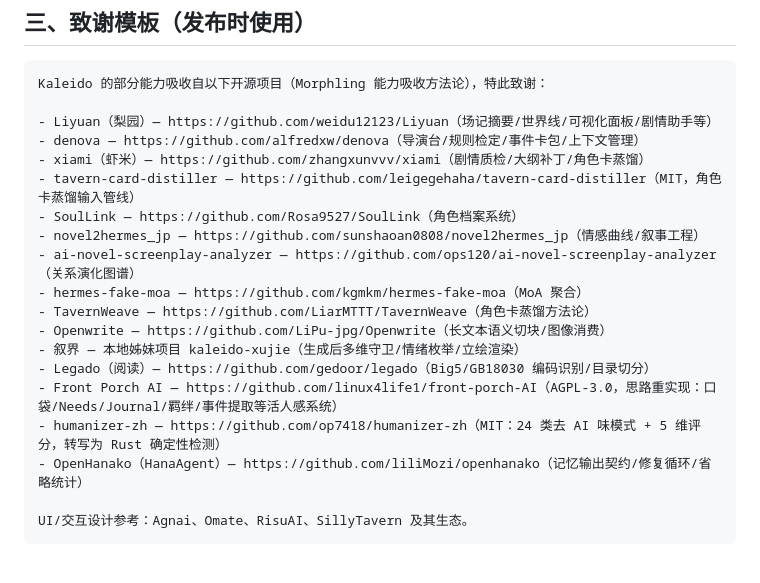
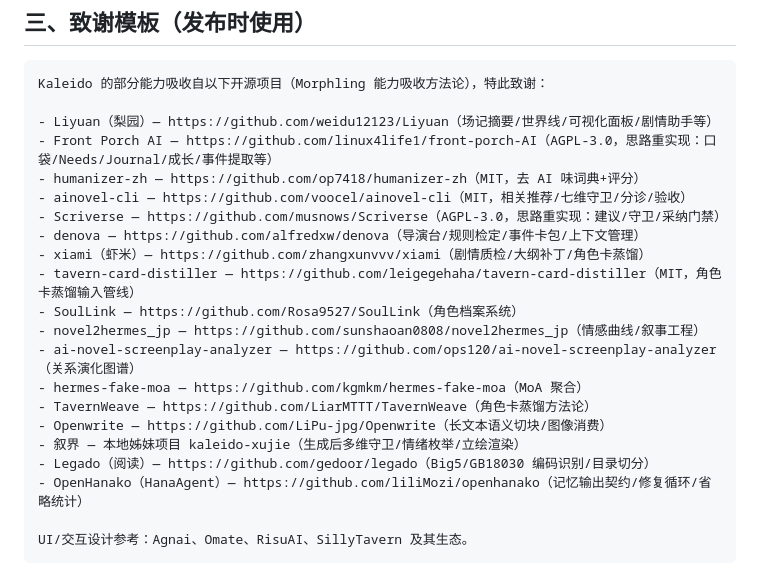
Before and after one commit to sunshaoan0808/kaleido-X, a Markdown page: docs/ATTRIBUTIONS.md, the part around one of its changes. Rendered like a GitHub page.

Commit message:
docs: 同步 ATTRIBUTIONS #14-17（Front Porch/humanizer-zh/ainovel-cli/Scriverse 署名）+ 叙界脱敏

```diff
--- a/docs/ATTRIBUTIONS.md
+++ b/docs/ATTRIBUTIONS.md
@@ -228,6 +241,10 @@ Claude Code Skill（484 行规则文档，零代码；上游 `blader/humanizer`
 Kaleido 的部分能力吸收自以下开源项目（Morphling 能力吸收方法论），特此致谢：
 
 - Liyuan（梨园）— https://github.com/weidu12123/Liyuan（场记摘要/世界线/可视化面板/剧情助手等）
+- Front Porch AI — https://github.com/linux4life1/front-porch-AI（AGPL-3.0，思路重实现：口袋/Needs/Journal/成长/事件提取等）
+- humanizer-zh — https://github.com/op7418/humanizer-zh（MIT，去 AI 味词典+评分）
+- ainovel-cli — https://github.com/voocel/ainovel-cli（MIT，相关推荐/七维守卫/分诊/验收）
+- Scriverse — https://github.com/musnows/Scriverse（AGPL-3.0，思路重实现：建议/守卫/采纳门禁）
 - denova — https://github.com/alfredxw/denova（导演台/规则检定/事件卡包/上下文管理）
 - xiami（虾米）— https://github.com/zhangxunvvv/xiami（剧情质检/大纲补丁/角色卡蒸馏）
 - tavern-card-distiller — https://github.com/leigegehaha/tavern-card-distiller（MIT，角色卡蒸馏输入管线）
@@ -239,8 +256,6 @@ Kaleido 的部分能力吸收自以下开源项目（Morphling 能力吸收方
 - Openwrite — https://github.com/LiPu-jpg/Openwrite（长文本语义切块/图像消费）
 - 叙界 — 本地姊妹项目 kaleido-xujie（生成后多维守卫/情绪枚举/立绘渲染）
 - Legado（阅读）— https://github.com/gedoor/legado（Big5/GB18030 编码识别/目录切分）
-- Front Porch AI — https://github.com/linux4life1/front-porch-AI（AGPL-3.0，思路重实现：口袋/Needs/Journal/羁绊/事件提取等活人感系统）
-- humanizer-zh — https://github.com/op7418/humanizer-zh（MIT：24 类去 AI 味模式 + 5 维评分，转写为 Rust 确定性检测）
 - OpenHanako（HanaAgent）— https://github.com/liliMozi/openhanako（记忆输出契约/修复循环/省略统计）
 
 UI/交互设计参考：Agnai、Omate、RisuAI、SillyTavern 及其生态。
```
Also changed, not shown: other parts of docs/ATTRIBUTIONS.md (+33 -20 lines).
